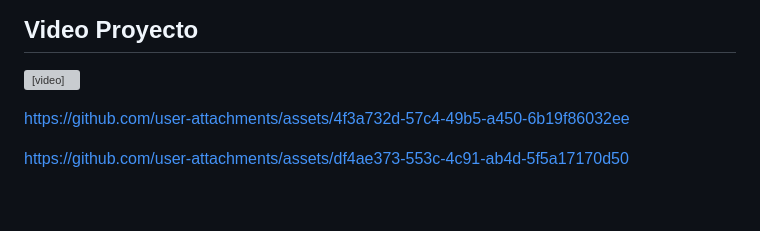
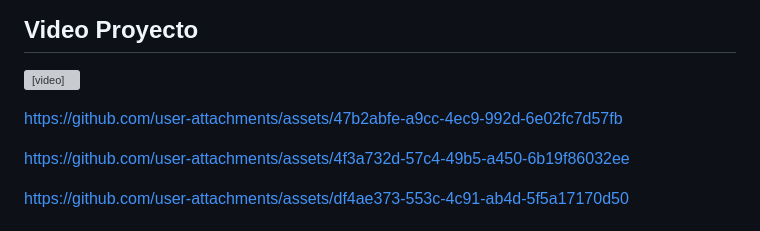
Before and after one commit to Iskandar1320/BitacoraSimulacion2026_2, a Markdown page: Unidad1/RetoDiseño.md, the part around the change. Rendered like a GitHub page; blank space fills up the shorter version; grey boxes are pictures that could not be loaded.

```diff
--- a/Unidad1/RetoDiseño.md
+++ b/Unidad1/RetoDiseño.md
@@ -36,6 +36,8 @@ Se utilizó IA generativa como apoyo para estructurar el primer prototipo en p5.
 
 
 
+https://github.com/user-attachments/assets/47b2abfe-a9cc-4ec9-992d-6e02fc7d57fb
+
 https://github.com/user-attachments/assets/4f3a732d-57c4-49b5-a450-6b19f86032ee
 
 https://github.com/user-attachments/assets/df4ae373-553c-4c91-ab4d-5f5a17170d50
```
